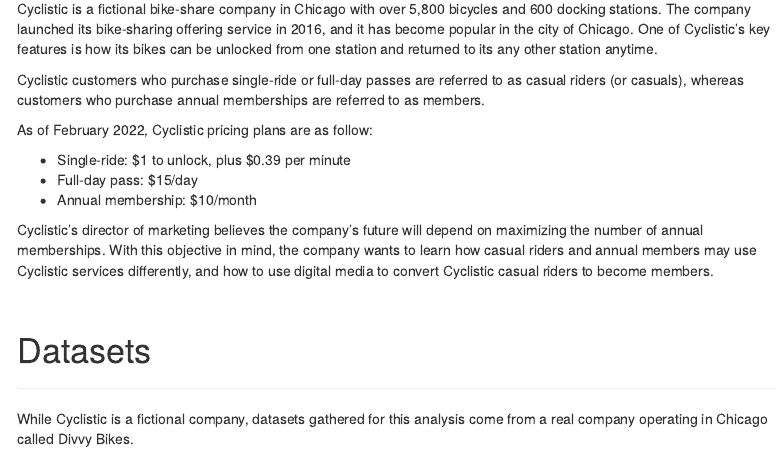
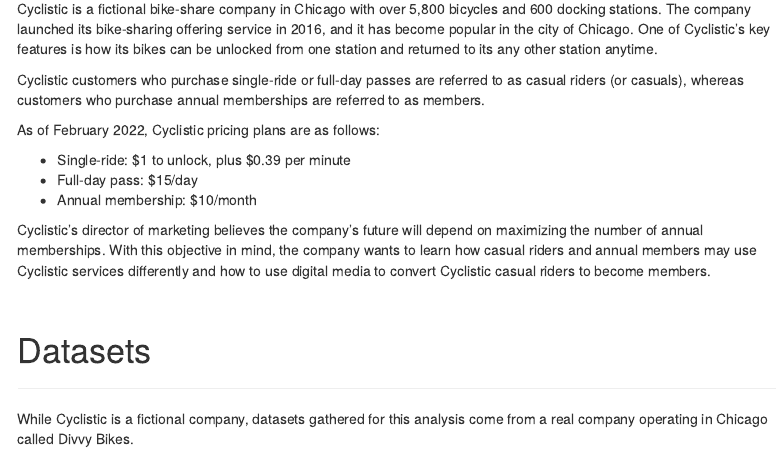
Before and after one commit to ru4871SG/Google-Data-Analytics-Professional-Cyclistic-Capstone, an R Markdown document (index.Rmd): the page in a window 1100 px wide, from 340 px down. Rendered offline with R 4.5, knitr and Pandoc, with nearby package versions; menus at the side of the page are left out.

Commit message:
grammar fixes

```diff
--- a/index.Rmd
+++ b/index.Rmd
@@ -23,13 +23,13 @@
 
 Cyclistic customers who purchase single-ride or full-day passes are referred to as casual riders (or casuals), whereas customers who purchase annual memberships are referred to as members.
 
-As of February 2022, Cyclistic pricing plans are as follow:
+As of February 2022, Cyclistic pricing plans are as follows:
 
 - Single-ride: \$1 to unlock, plus \$0.39 per minute
 - Full-day pass: \$15/day
 - Annual membership: \$10/month
 
-Cyclistic's director of marketing believes the company’s future will depend on maximizing the number of annual memberships. With this objective in mind, the company wants to learn how casual riders and annual members may use Cyclistic services differently, and how to use digital media to convert Cyclistic casual riders to become members.<br><br><br>
+Cyclistic's director of marketing believes the company’s future will depend on maximizing the number of annual memberships. With this objective in mind, the company wants to learn how casual riders and annual members may use Cyclistic services differently and how to use digital media to convert Cyclistic casual riders to become members.<br><br><br>
 
 # Datasets
 <hr>
```
